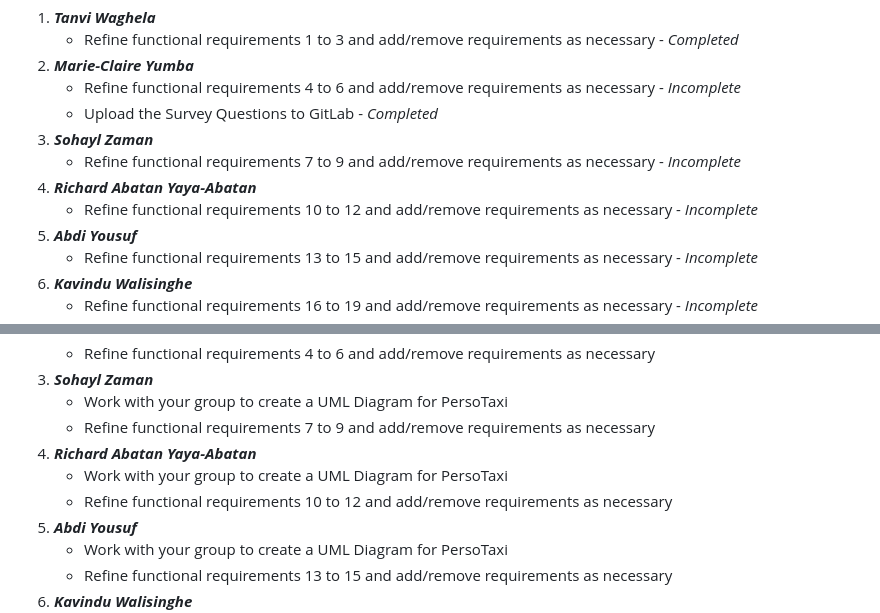
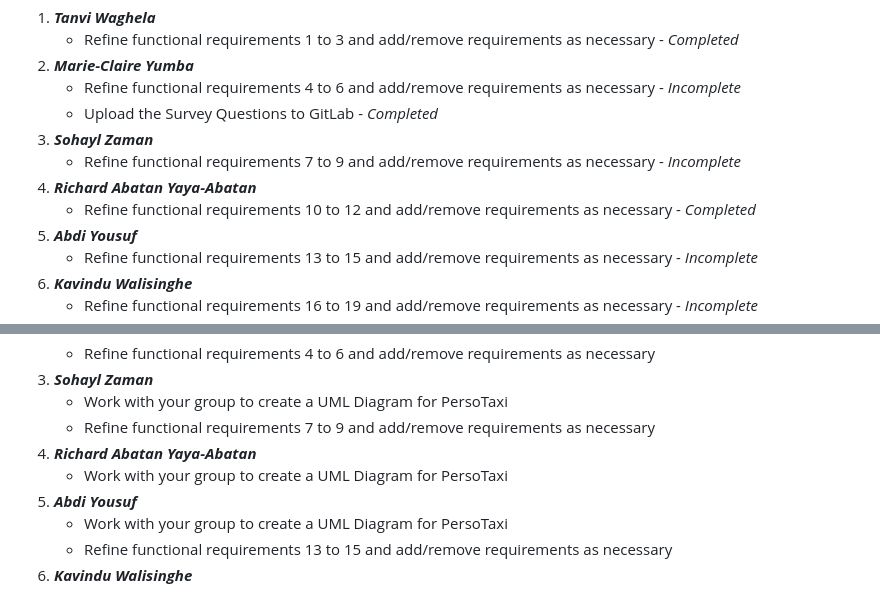
Before and after one commit to nlrichi/PersoTaxi-SystemDesign, a Markdown page: WeeklyLog.md, 2 parts joined by grey strips. Drawn GitHub-style.

```diff
--- a/WeeklyLog.md
+++ b/WeeklyLog.md
@@ -98,7 +98,7 @@ Here are the status of tasks for week 7:
 3. ***Sohayl Zaman***
     - Refine functional requirements 7 to 9 and add/remove requirements as necessary - *Incomplete*
 4. ***Richard Abatan Yaya-Abatan***
-    - Refine functional requirements 10 to 12 and add/remove requirements as necessary - *Incomplete*
+    - Refine functional requirements 10 to 12 and add/remove requirements as necessary - *Completed*
 5. ***Abdi Yousuf***
     - Refine functional requirements 13 to 15 and add/remove requirements as necessary - *Incomplete*
 6. ***Kavindu Walisinghe***
@@ -140,7 +140,6 @@ Here are the tasks that have been assigned to each group member for this week:
     - Refine functional requirements 7 to 9 and add/remove requirements as necessary
 4. ***Richard Abatan Yaya-Abatan***
     - Work with your group to create a UML Diagram for PersoTaxi
-    - Refine functional requirements 10 to 12 and add/remove requirements as necessary
 5. ***Abdi Yousuf***
     - Work with your group to create a UML Diagram for PersoTaxi
     - Refine functional requirements 13 to 15 and add/remove requirements as necessary
```
